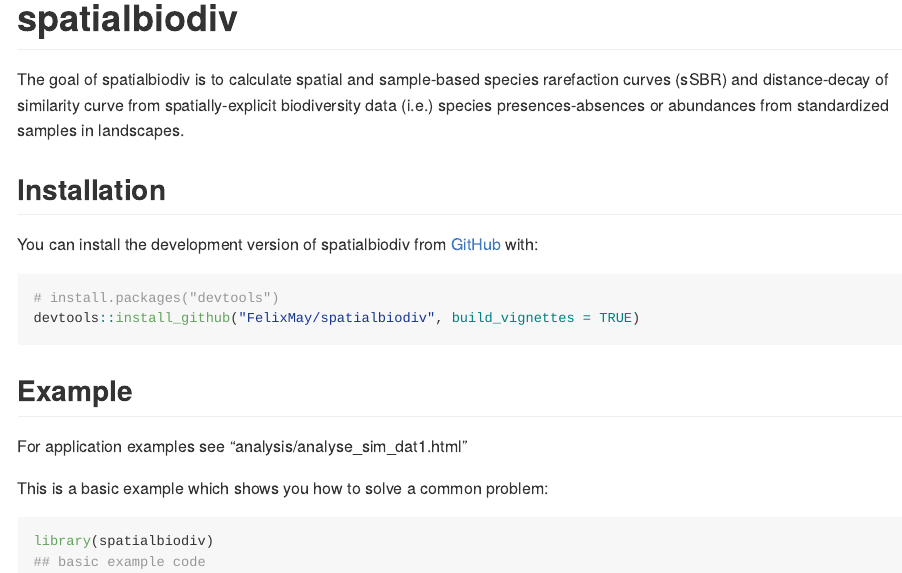
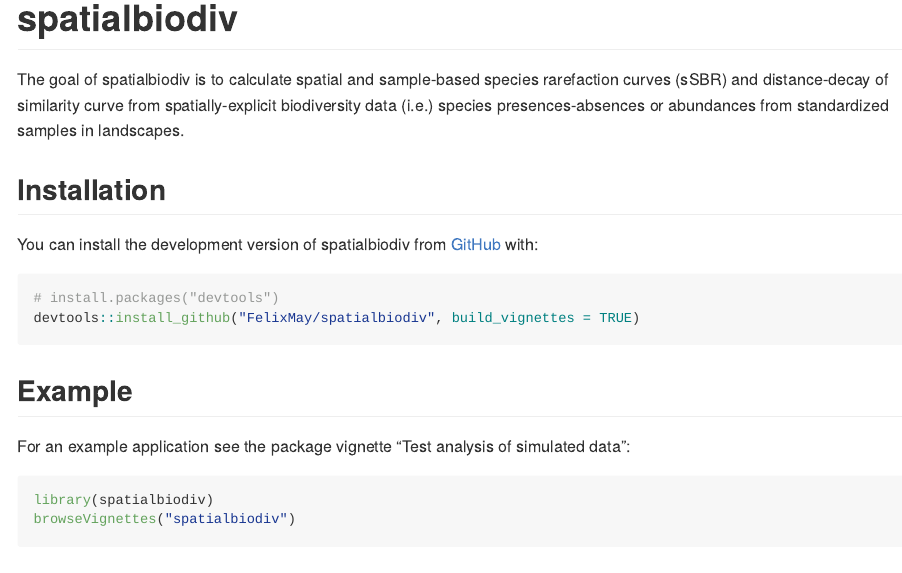
Before and after one commit to aylit/spatialbiodiv, an R Markdown document (README.Rmd): the page in a window 1100 px wide, from its top. Rendered offline with R 4.5, knitr and Pandoc, with nearby package versions; some code elsewhere in the file could not run offline.

Commit message:
Adjust README

````diff
--- a/README.Rmd
+++ b/README.Rmd
@@ -27,18 +27,17 @@ or abundances from standardized samples in landscapes.
 
 You can install the development version of spatialbiodiv from [GitHub](https://github.com/) with:
 
-``` r
+```{r}
 # install.packages("devtools")
 devtools::install_github("FelixMay/spatialbiodiv", build_vignettes = TRUE)
 ```
 
 ## Example
 
-For application examples see "analysis/analyse_sim_dat1.html"
-
-This is a basic example which shows you how to solve a common problem:
+For an example application see the package vignette
+"Test analysis of simulated data":
 
 ```{r example}
 library(spatialbiodiv)
-## basic example code
+browseVignettes("spatialbiodiv")
 ```
````
Also changed, not shown: README.md.
